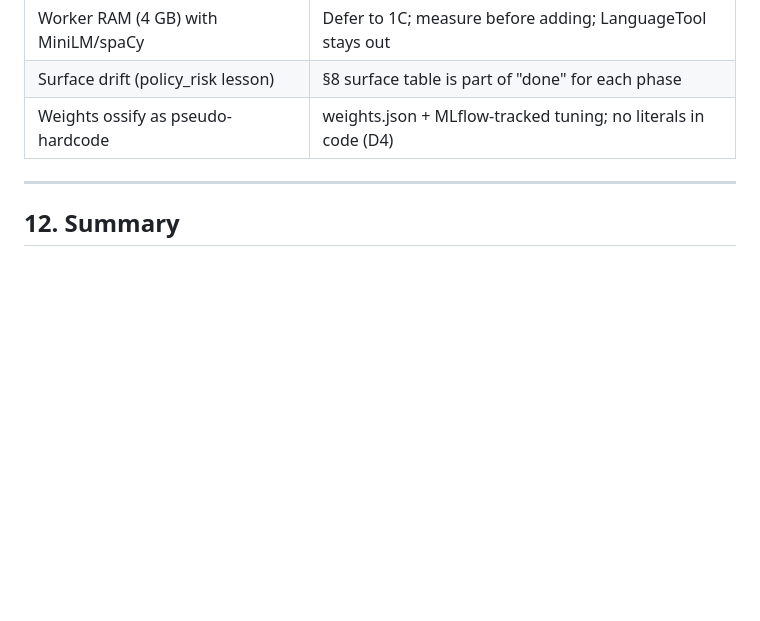
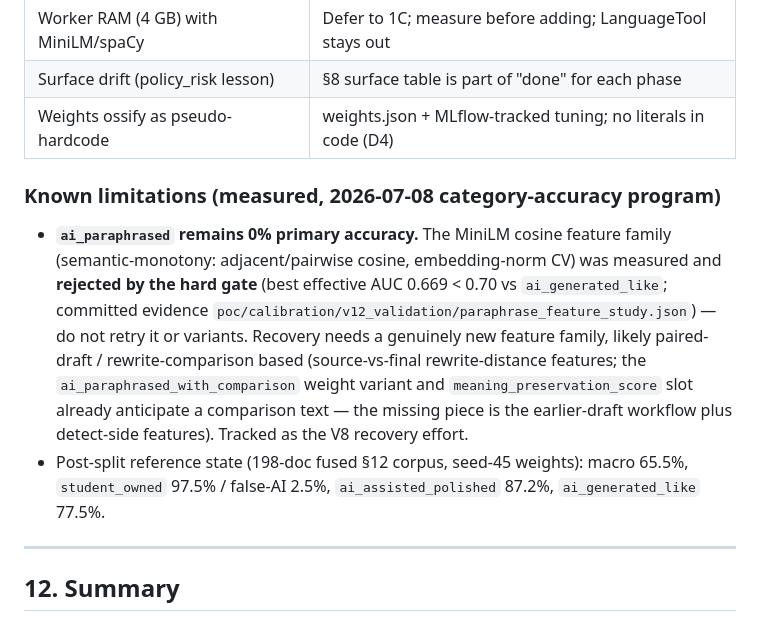
Before and after one commit to kianwoon/draftproof-services, a Markdown page: docs/draftproof_v7_authorship_clarity_spec.md, the part around the change. GitHub-like rendering; blank space fills up the shorter version.

Commit message:
docs(v7): record known limitation — ai_paraphrased 0%, MiniLM cosine family gate-rejected; recovery = paired-draft feature family (V8)

```diff
--- a/docs/draftproof_v7_authorship_clarity_spec.md
+++ b/docs/draftproof_v7_authorship_clarity_spec.md
@@ -325,6 +325,11 @@ MLflow: adopt for V7 calibration runs only (checkpoint choice, weight tuning, ga
 | Surface drift (policy_risk lesson) | §8 surface table is part of "done" for each phase |
 | Weights ossify as pseudo-hardcode | weights.json + MLflow-tracked tuning; no literals in code (D4) |
 
+### Known limitations (measured, 2026-07-08 category-accuracy program)
+
+- **`ai_paraphrased` remains 0% primary accuracy.** The MiniLM cosine feature family (semantic-monotony: adjacent/pairwise cosine, embedding-norm CV) was measured and **rejected by the hard gate** (best effective AUC 0.669 < 0.70 vs `ai_generated_like`; committed evidence `poc/calibration/v12_validation/paraphrase_feature_study.json`) — do not retry it or variants. Recovery needs a genuinely new feature family, likely paired-draft / rewrite-comparison based (source-vs-final rewrite-distance features; the `ai_paraphrased_with_comparison` weight variant and `meaning_preservation_score` slot already anticipate a comparison text — the missing piece is the earlier-draft workflow plus detect-side features). Tracked as the V8 recovery effort.
+- Post-split reference state (198-doc fused §12 corpus, seed-45 weights): macro 65.5%, `student_owned` 97.5% / false-AI 2.5%, `ai_assisted_polished` 87.2%, `ai_generated_like` 77.5%.
+
 ---
 
 ## 12. Summary
```
